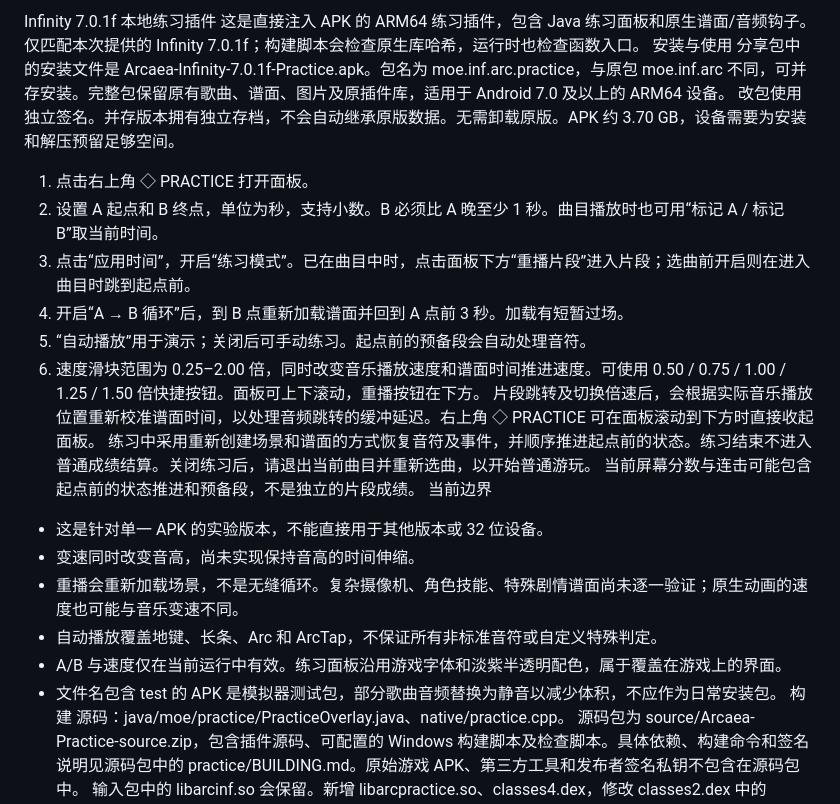
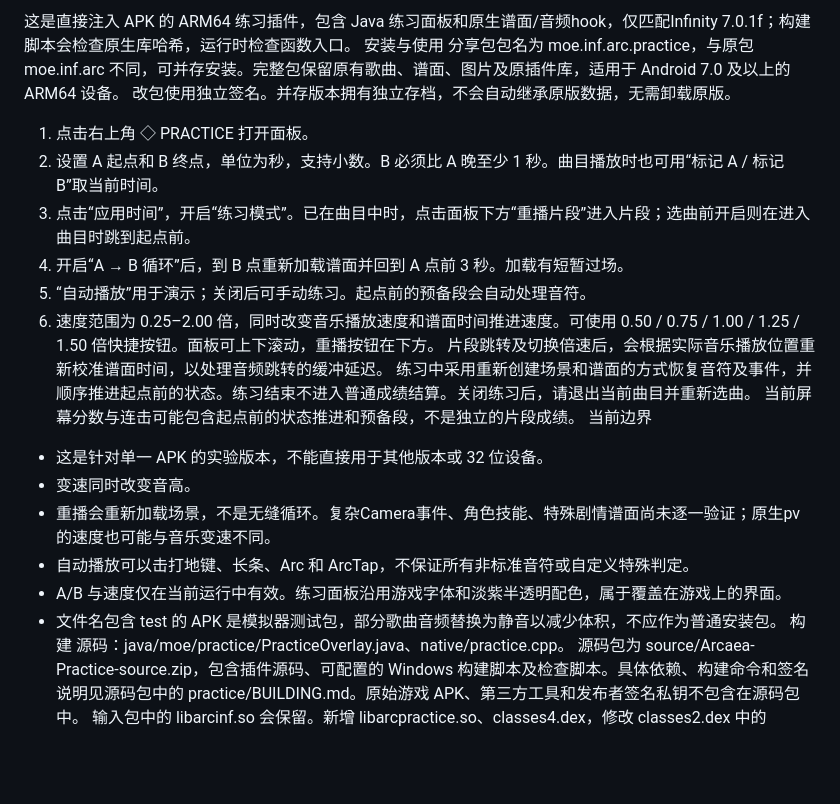
Before and after one commit to Hikaried0037/Arcaea-practice, a Markdown page: README.md, the part around the change. GitHub-like rendering; blank space fills up the shorter version.

Commit message:
Update README.md for clarity and consistency
Refined language and formatting for clarity and consistency.

```diff
--- a/README.md
+++ b/README.md
@@ -1,24 +1,23 @@
-Infinity 7.0.1f 本地练习插件
-这是直接注入 APK 的 ARM64 练习插件，包含 Java 练习面板和原生谱面/音频钩子。仅匹配本次提供的 Infinity 7.0.1f；构建脚本会检查原生库哈希，运行时也检查函数入口。
+这是直接注入 APK 的 ARM64 练习插件，包含 Java 练习面板和原生谱面/音频hook，仅匹配Infinity 7.0.1f；构建脚本会检查原生库哈希，运行时检查函数入口。
 安装与使用
-分享包中的安装文件是 Arcaea-Infinity-7.0.1f-Practice.apk。包名为 moe.inf.arc.practice，与原包 moe.inf.arc 不同，可并存安装。完整包保留原有歌曲、谱面、图片及原插件库，适用于 Android 7.0 及以上的 ARM64 设备。
-改包使用独立签名。并存版本拥有独立存档，不会自动继承原版数据。无需卸载原版。APK 约 3.70 GB，设备需要为安装和解压预留足够空间。
+分享包包名为 moe.inf.arc.practice，与原包 moe.inf.arc 不同，可并存安装。完整包保留原有歌曲、谱面、图片及原插件库，适用于 Android 7.0 及以上的 ARM64 设备。
+改包使用独立签名。并存版本拥有独立存档，不会自动继承原版数据，无需卸载原版。
 1. 点击右上角 ◇ PRACTICE 打开面板。
 2. 设置 A 起点和 B 终点，单位为秒，支持小数。B 必须比 A 晚至少 1 秒。曲目播放时也可用“标记 A / 标记 B”取当前时间。
 3. 点击“应用时间”，开启“练习模式”。已在曲目中时，点击面板下方“重播片段”进入片段；选曲前开启则在进入曲目时跳到起点前。
 4. 开启“A → B 循环”后，到 B 点重新加载谱面并回到 A 点前 3 秒。加载有短暂过场。
 5. “自动播放”用于演示；关闭后可手动练习。起点前的预备段会自动处理音符。
-6. 速度滑块范围为 0.25–2.00 倍，同时改变音乐播放速度和谱面时间推进速度。可使用 0.50 / 0.75 / 1.00 / 1.25 / 1.50 倍快捷按钮。面板可上下滚动，重播按钮在下方。
-片段跳转及切换倍速后，会根据实际音乐播放位置重新校准谱面时间，以处理音频跳转的缓冲延迟。右上角 ◇ PRACTICE 可在面板滚动到下方时直接收起面板。
-练习中采用重新创建场景和谱面的方式恢复音符及事件，并顺序推进起点前的状态。练习结束不进入普通成绩结算。关闭练习后，请退出当前曲目并重新选曲，以开始普通游玩。
+6. 速度范围为 0.25–2.00 倍，同时改变音乐播放速度和谱面时间推进速度。可使用 0.50 / 0.75 / 1.00 / 1.25 / 1.50 倍快捷按钮。面板可上下滚动，重播按钮在下方。
+片段跳转及切换倍速后，会根据实际音乐播放位置重新校准谱面时间，以处理音频跳转的缓冲延迟。
+练习中采用重新创建场景和谱面的方式恢复音符及事件，并顺序推进起点前的状态。练习结束不进入普通成绩结算。关闭练习后，请退出当前曲目并重新选曲。
 当前屏幕分数与连击可能包含起点前的状态推进和预备段，不是独立的片段成绩。
 当前边界
 - 这是针对单一 APK 的实验版本，不能直接用于其他版本或 32 位设备。
-- 变速同时改变音高，尚未实现保持音高的时间伸缩。
-- 重播会重新加载场景，不是无缝循环。复杂摄像机、角色技能、特殊剧情谱面尚未逐一验证；原生动画的速度也可能与音乐变速不同。
-- 自动播放覆盖地键、长条、Arc 和 ArcTap，不保证所有非标准音符或自定义特殊判定。
+- 变速同时改变音高。
+- 重播会重新加载场景，不是无缝循环。复杂Camera事件、角色技能、特殊剧情谱面尚未逐一验证；原生pv的速度也可能与音乐变速不同。
+- 自动播放可以击打地键、长条、Arc 和 ArcTap，不保证所有非标准音符或自定义特殊判定。
 - A/B 与速度仅在当前运行中有效。练习面板沿用游戏字体和淡紫半透明配色，属于覆盖在游戏上的界面。
-- 文件名包含 test 的 APK 是模拟器测试包，部分歌曲音频替换为静音以减少体积，不应作为日常安装包。
+- 文件名包含 test 的 APK 是模拟器测试包，部分歌曲音频替换为静音以减少体积，不应作为普通安装包。
 构建
 源码：java/moe/practice/PracticeOverlay.java、native/practice.cpp。
 源码包为 source/Arcaea-Practice-source.zip，包含插件源码、可配置的 Windows 构建脚本及检查脚本。具体依赖、构建命令和签名说明见源码包中的 practice/BUILDING.md。原始游戏 APK、第三方工具和发布者签名私钥不包含在源码包中。
```
